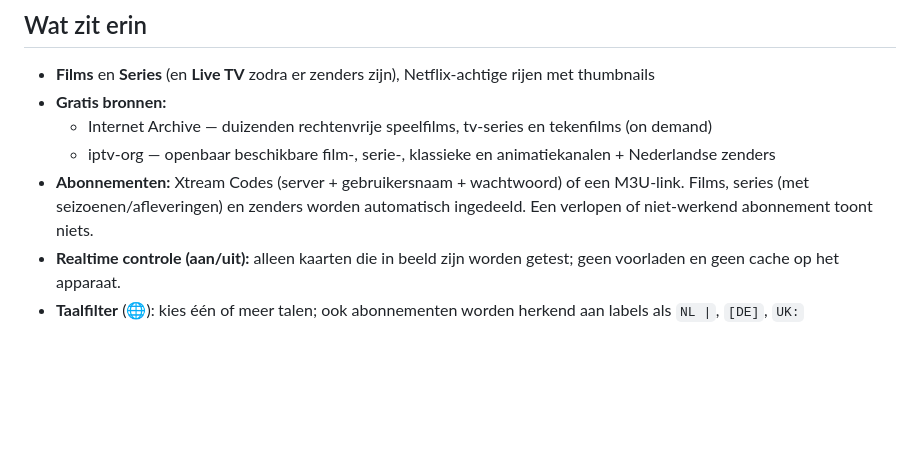
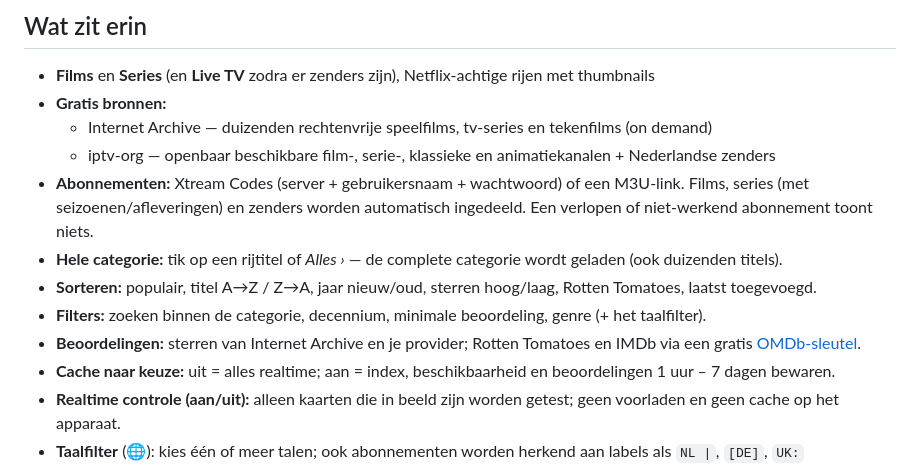
Before and after one commit to Endless1977/IpTv, a Markdown page: README.md, the part around the change. GitHub-like rendering; blank space fills up the shorter version.

```diff
--- a/README.md
+++ b/README.md
@@ -16,6 +16,11 @@ Standaard laadt Kijkdoos alleen de actuele index (snel, niets bewaard). Zet *Str
 - **Abonnementen:** Xtream Codes (server + gebruikersnaam + wachtwoord) of een M3U-link.
   Films, series (met seizoenen/afleveringen) en zenders worden automatisch ingedeeld.
   Een verlopen of niet-werkend abonnement toont niets.
+- **Hele categorie:** tik op een rijtitel of *Alles ›* — de complete categorie wordt geladen (ook duizenden titels).
+- **Sorteren:** populair, titel A→Z / Z→A, jaar nieuw/oud, sterren hoog/laag, Rotten Tomatoes, laatst toegevoegd.
+- **Filters:** zoeken binnen de categorie, decennium, minimale beoordeling, genre (+ het taalfilter).
+- **Beoordelingen:** sterren van Internet Archive en je provider; Rotten Tomatoes en IMDb via een gratis [OMDb-sleutel](https://www.omdbapi.com/apikey.aspx).
+- **Cache naar keuze:** uit = alles realtime; aan = index, beschikbaarheid en beoordelingen 1 uur – 7 dagen bewaren.
 - **Realtime controle (aan/uit):** alleen kaarten die in beeld zijn worden getest; geen voorladen en geen cache op het apparaat.
 - **Taalfilter** (🌐): kies één of meer talen; ook abonnementen worden herkend aan labels als `NL |`, `[DE]`, `UK:`
 - **Externe speler:** speel af in VLC, MX Player, Just Player, mpv, Kodi of TiviMate (Android) of in VLC, mpv, MPC-HC/BE, PotPlayer of elk ander programma (Windows). Kies per titel “↗” of zet *Altijd extern afspelen* aan.
```
Also changed, not shown: docs/screenshots/externe-speler.png, docs/screenshots/instellingen.png, 4 other files.
